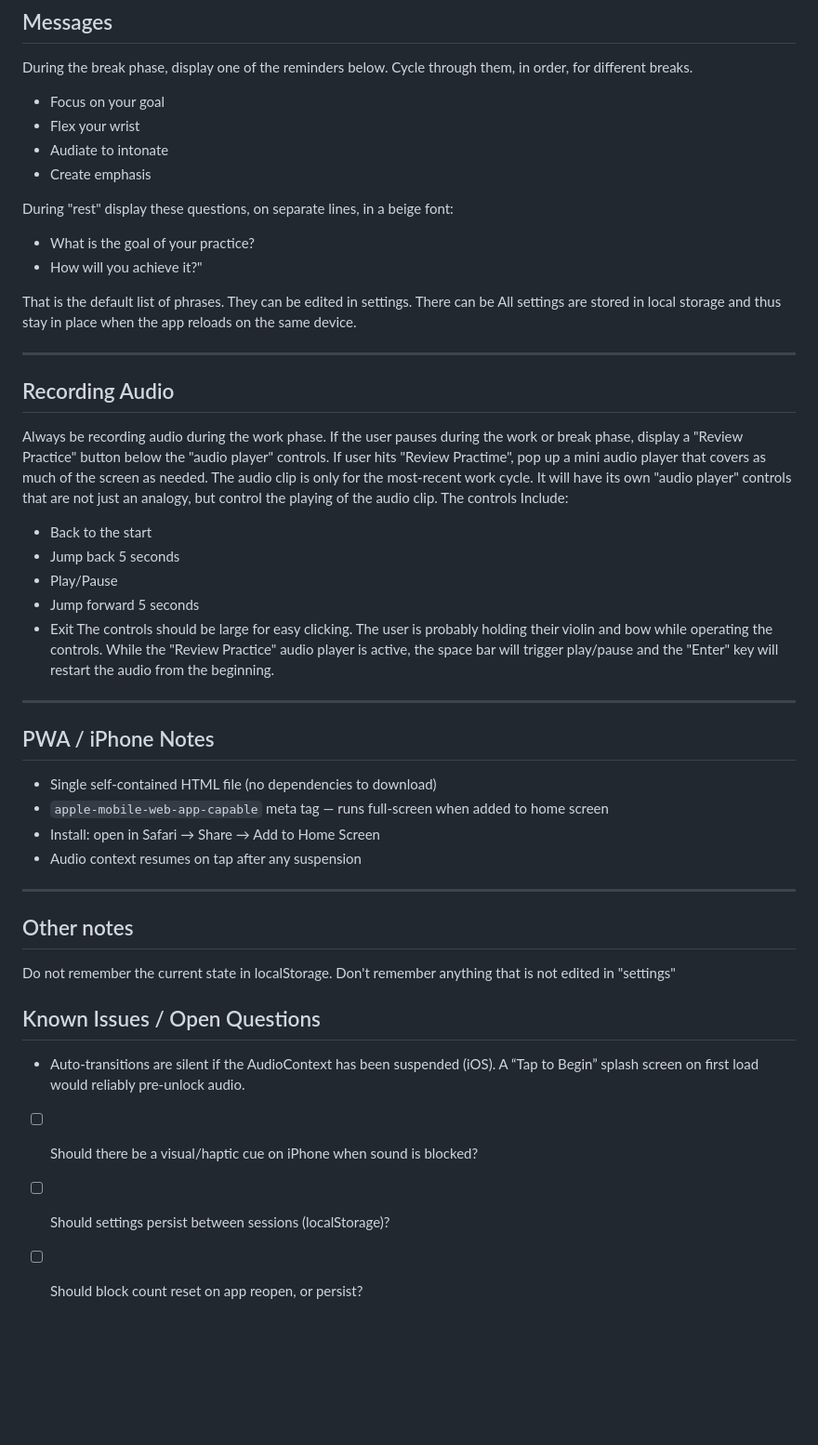
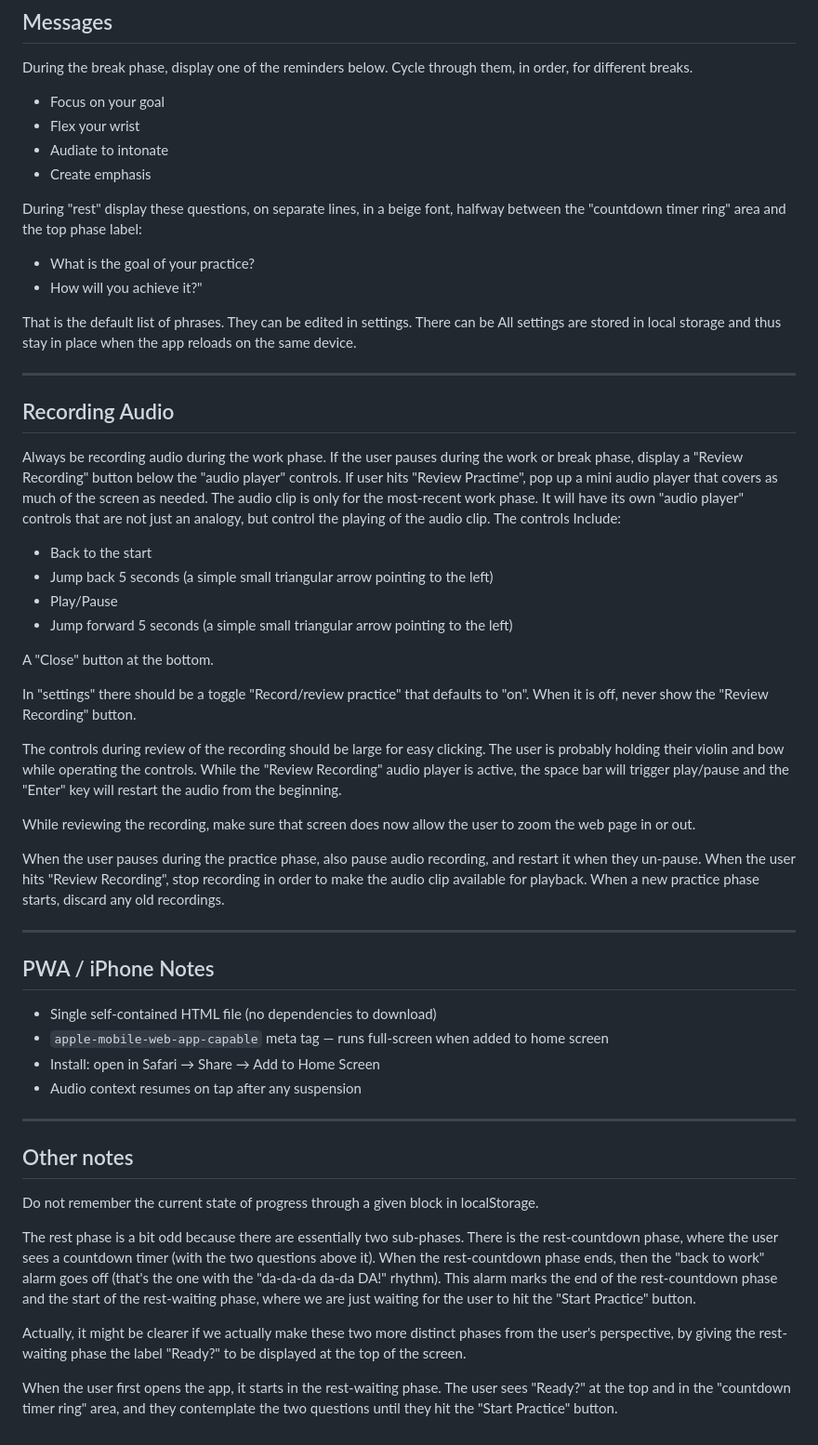
Before and after one commit to caseymullen/microbreaker, a Markdown page: Spec.md, the part around one of its changes. Shown at 93% size. Rendered like a GitHub page; blank space fills up the shorter version.

```diff
--- a/Spec.md
+++ b/Spec.md
@@ -101,7 +112,7 @@ During the break phase, display one of the reminders below. Cycle through them,
 - Audiate to intonate
 - Create emphasis
 
-During "rest" display these questions, on separate lines, in a beige font:
+During "rest" display these questions, on separate lines, in a beige font, halfway between the "countdown timer ring" area and the top phase label:
 - What is the goal of your practice?
 - How will you achieve it?"
 
@@ -112,14 +123,24 @@ That is the default list of phrases. They can be edited in settings. There can b
 
 ## Recording Audio
 
-Always be recording audio during the work phase. If the user pauses during the work or break phase, display a "Review Practice" button below the "audio player" controls. If user hits "Review Practime", pop up a mini audio player that covers as much of the screen as needed. The audio clip is only for the most-recent work cycle. It will have its own "audio player" controls that are not just an analogy, but control the playing of the audio clip. The controls Include:
+Always be recording audio during the work phase. If the user pauses during the work or break phase, display a "Review Recording" button below the "audio player" controls. If user hits "Review Practime", pop up a mini audio player that covers as much of the screen as needed. The audio clip is only for the most-recent work phase. It will have its own "audio player" controls that are not just an analogy, but control the playing of the audio clip. The controls Include:
 - Back to the start
-- Jump back 5 seconds
+- Jump back 5 seconds (a simple small triangular arrow pointing to the left)
 - Play/Pause
-- Jump forward 5 seconds
-- Exit
-The controls should be large for easy clicking. The user is probably holding their violin and bow while operating the controls.
-While the "Review Practice" audio player is active, the space bar will trigger play/pause and the "Enter" key will restart the audio from the beginning.
+- Jump forward 5 seconds (a simple small triangular arrow pointing to the left)
+
+A "Close" button at the bottom.
+
+In "settings" there should be a toggle "Record/review practice" that defaults to "on". When it is off, never show the "Review Recording" button.
+
+The controls during review of the recording should be large for easy clicking. The user is probably holding their violin and bow while operating the controls.
+While the "Review Recording" audio player is active, the space bar will trigger play/pause and the "Enter" key will restart the audio from the beginning.
+
+While reviewing the recording, make sure that screen does now allow the user to zoom the web page in or out.
+
+When the user pauses during the practice phase, also pause audio recording, and restart it when they un-pause.
+When the user hits "Review Recording", stop recording in order to make the audio clip available for playback.
+When a new practice phase starts, discard any old recordings.
 
 -----
 
@@ -134,11 +155,10 @@ While the "Review Practice" audio player is active, the space bar will trigger p
 
 ## Other notes
 
-Do not remember the current state in localStorage. Don't remember anything that is not edited in "settings"
+Do not remember the current state of progress through a given block in localStorage.
 
-## Known Issues / Open Questions
+The rest phase is a bit odd because there are essentially two sub-phases. There is the rest-countdown phase, where the user sees a countdown timer (with the two questions above it). When the rest-countdown phase ends, then the "back to work" alarm goes off (that's the one with the "da-da-da da-da DA!" rhythm). This alarm marks the end of the rest-countdown phase and the start of the rest-waiting phase, where we are just waiting for the user to hit the "Start Practice" button.
 
-- Auto-transitions are silent if the AudioContext has been suspended (iOS). A “Tap to Begin” splash screen on first load would reliably pre-unlock audio.
-- [ ] Should there be a visual/haptic cue on iPhone when sound is blocked?
-- [ ] Should settings persist between sessions (localStorage)?
-- [ ] Should block count reset on app reopen, or persist?
+Actually, it might be clearer if we actually make these two more distinct phases from the user's perspective, by giving the rest-waiting phase the label "Ready?" to be displayed at the top of the screen.
+
+When the user first opens the app, it starts in the rest-waiting phase. The user sees "Ready?" at the top and in the "countdown timer ring" area, and they contemplate the two questions until they hit the "Start Practice" button.
```
Also changed, not shown: other parts of Spec.md (+26 -15 lines).
